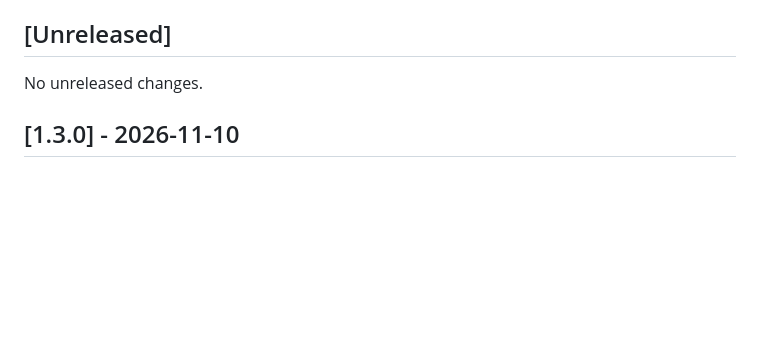
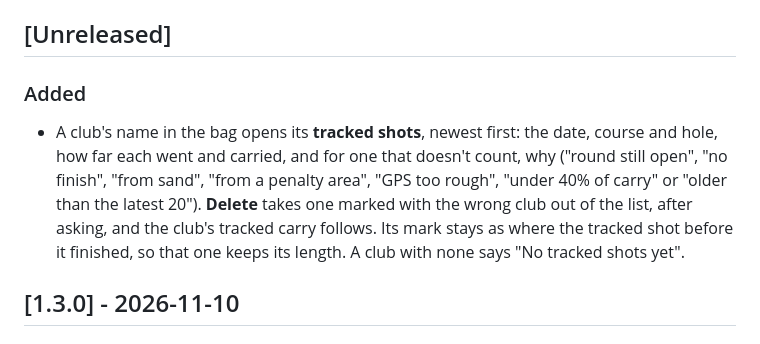
Before and after one commit to jwh3times/PressGolf, a Markdown page: CHANGELOG.md, the part around the change. GitHub-like rendering; blank space fills up the shorter version.

Commit message:
docs: update docs and changelog for reviewing tracked shots
Co-Authored-By: Claude Opus 5.5 <noreply@anthropic.com>

```diff
--- a/CHANGELOG.md
+++ b/CHANGELOG.md
@@ -9,7 +9,14 @@ maintainer tags `v<version>` on `main` after it merges (`docs/agents/releases.md
 
 ## [Unreleased]
 
-No unreleased changes.
+### Added
+
+- A club's name in the bag opens its **tracked shots**, newest first: the date, course and hole,
+  how far each went and carried, and for one that doesn't count, why ("round still open", "no
+  finish", "from sand", "from a penalty area", "GPS too rough", "under 40% of carry" or "older than
+  the latest 20"). **Delete** takes one marked with the wrong club out of the list, after asking,
+  and the club's tracked carry follows. Its mark stays as where the tracked shot before it
+  finished, so that one keeps its length. A club with none says "No tracked shots yet".
 
 ## [1.3.0] - 2026-11-10
 
```
Also changed, not shown: docs/accessibility.md (+6 -5 lines).
